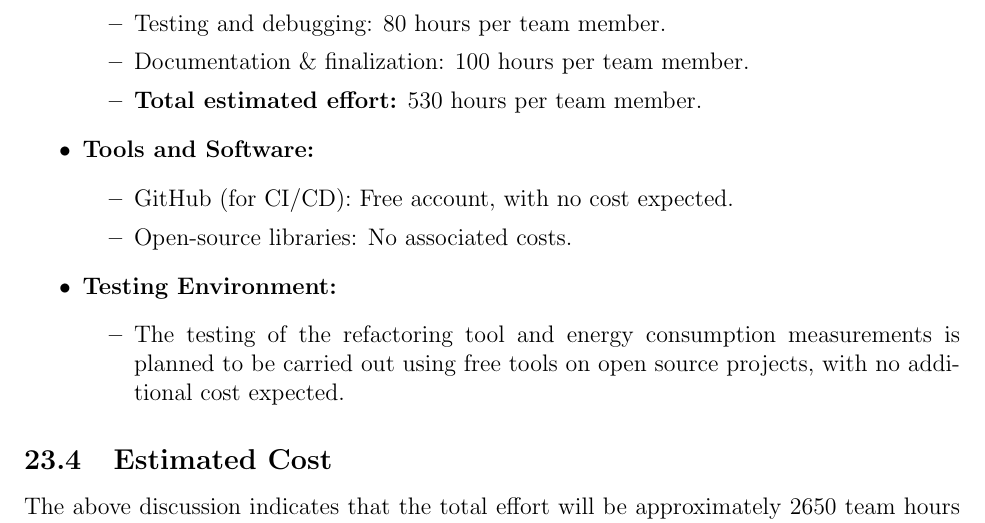
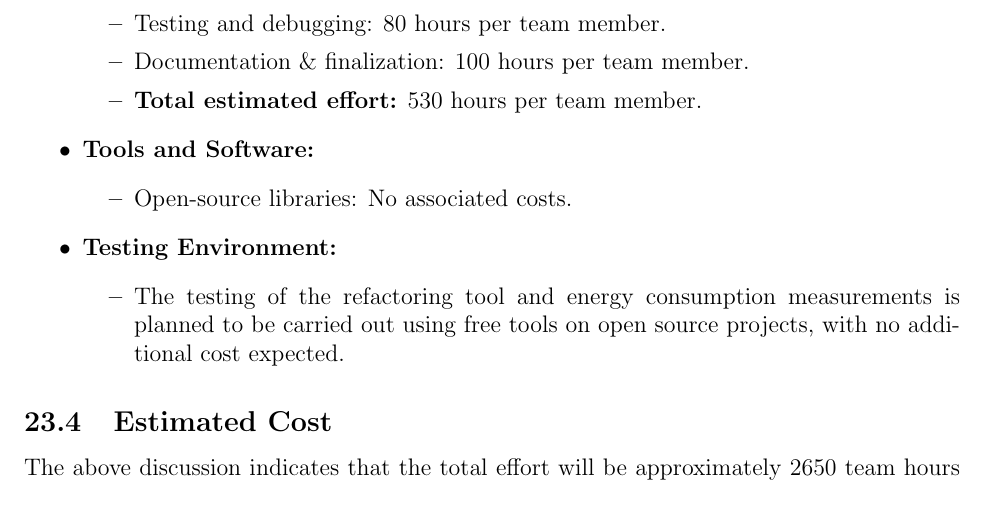
Before and after one commit to ssm-lab/capstone--source-code-optimizer, a LaTeX document (docs/SRS/SRS.tex): part of page 50 of 59, cut so that both start at the same text. Compiled offline with pdfLaTeX.

Commit message:
fixed up costs section (#525)

```diff
--- a/docs/SRS/SRS.tex
+++ b/docs/SRS/SRS.tex
@@ -2130,7 +2130,6 @@ the team gradually gets a better understanding of the scope.
 
   \item \textbf{Tools and Software:}
     \begin{itemize}
-      \item GitHub (for CI/CD): Free account, with no cost expected.
       \item Open-source libraries: No associated costs.
     \end{itemize}
 
```
